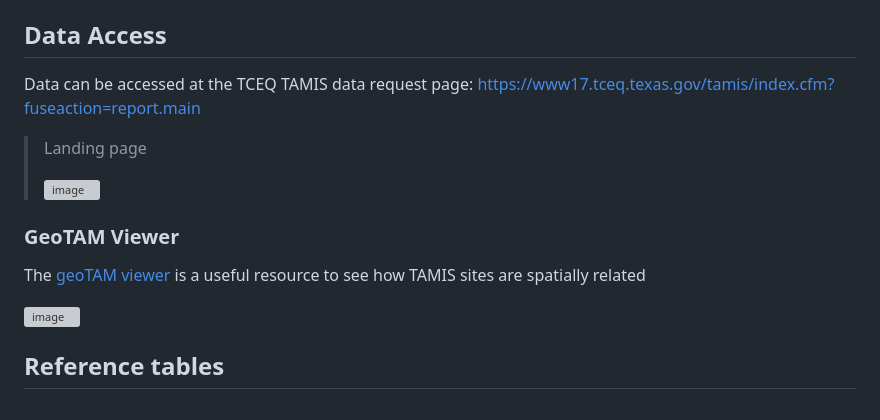
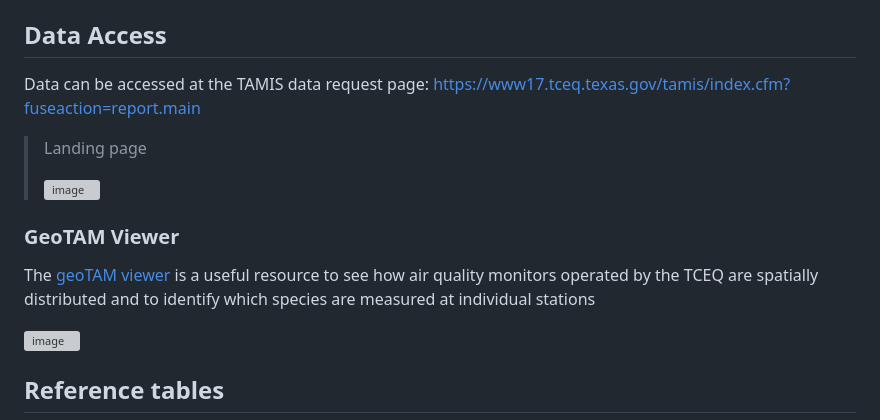
Before and after one commit to Jo-graves/TCEQ_TAMIS_reader, a Markdown page: README.md, the part around the change. Drawn GitHub-style; grey boxes are pictures that could not be loaded.

```diff
--- a/README.md
+++ b/README.md
@@ -72,7 +72,7 @@ The package can be optionally installed in development mode if you plan to edit
 
 
 ## Data Access
-Data can be accessed at the TCEQ TAMIS data request page:
+Data can be accessed at the TAMIS data request page:
 https://www17.tceq.texas.gov/tamis/index.cfm?fuseaction=report.main
 
 
@@ -83,7 +83,7 @@ https://www17.tceq.texas.gov/tamis/index.cfm?fuseaction=report.main
 
 
 ### GeoTAM Viewer
-The [geoTAM viewer](https://tceq.maps.arcgis.com/apps/webappviewer/index.html?id=ab6f85198bda483a997a6956a8486539) is a useful resource to see how TAMIS sites are spatially related
+The [geoTAM viewer](https://tceq.maps.arcgis.com/apps/webappviewer/index.html?id=ab6f85198bda483a997a6956a8486539) is a useful resource to see how air quality monitors operated by the TCEQ are spatially distributed and to identify which species are measured at individual stations
 
 <img width="1369" height="876" alt="image" src="https://github.com/user-attachments/assets/d8ec705d-0104-41dc-a22b-bab645fe5aa3" />
 
```
